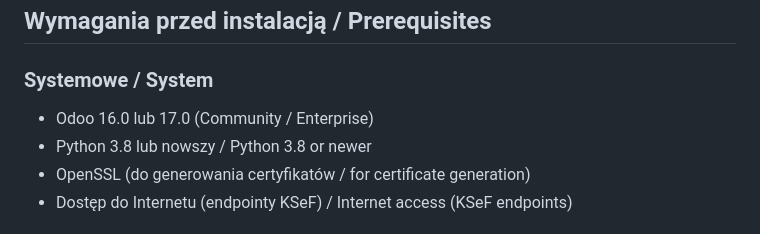
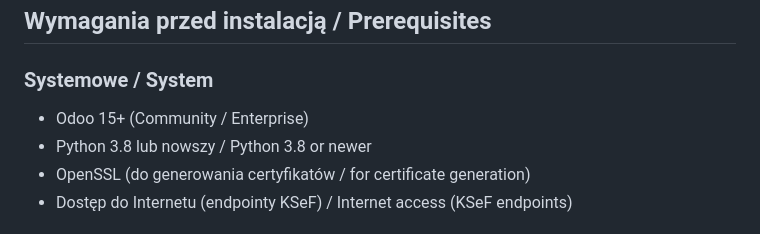
Before and after one commit to Hadron4biz/hfb_xmlmap_exporter, a Markdown page: USER_GUIDE_🍀.md, the part around the change. Rendered like a GitHub page.

Commit message:
normal commit::

```diff
--- a/USER_GUIDE_🍀.md
+++ b/USER_GUIDE_🍀.md
@@ -24,7 +24,7 @@
 ## Wymagania przed instalacją / Prerequisites
 
 ### Systemowe / System
-- Odoo 16.0 lub 17.0 (Community / Enterprise)
+- Odoo 15+ (Community / Enterprise)
 - Python 3.8 lub nowszy / Python 3.8 or newer
 - OpenSSL (do generowania certyfikatów / for certificate generation)
 - Dostęp do Internetu (endpointy KSeF) / Internet access (KSeF endpoints)
```
